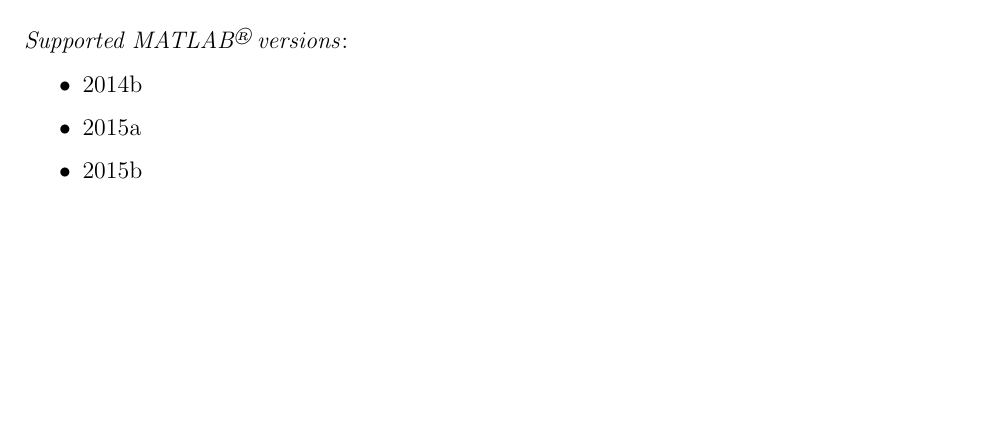
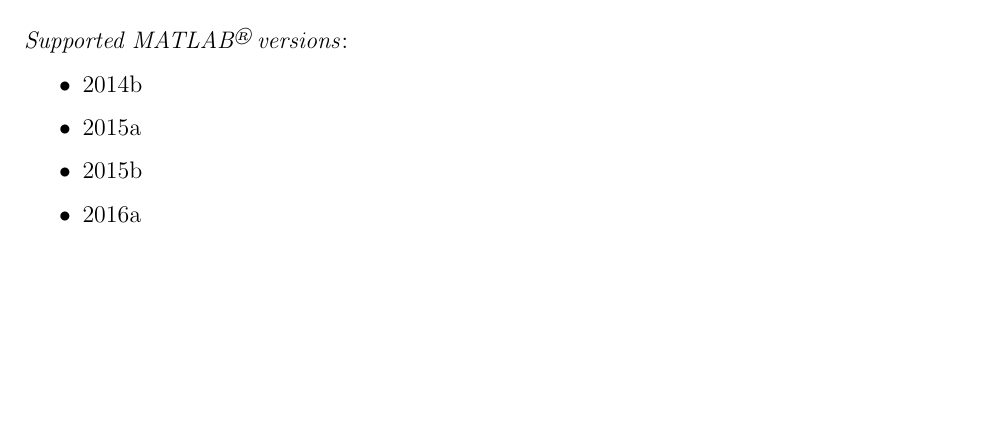
Before and after one commit to Nuand/nuand-papers, a LaTeX document (bladeRF_windows_installer.tex): part of page 5 of 23, cut so that both start at the same text, the shorter picture padded with empty space. Compiled offline with pdfLaTeX.

Commit message:
windows_installer: Added MATLAB 2016a to supported releases

```diff
--- a/bladeRF_windows_installer.tex
+++ b/bladeRF_windows_installer.tex
@@ -96,6 +96,7 @@
   \item 2014b
   \item 2015a
   \item 2015b
+  \item 2016a
 \end{itemize}
 
 \newpage
```
